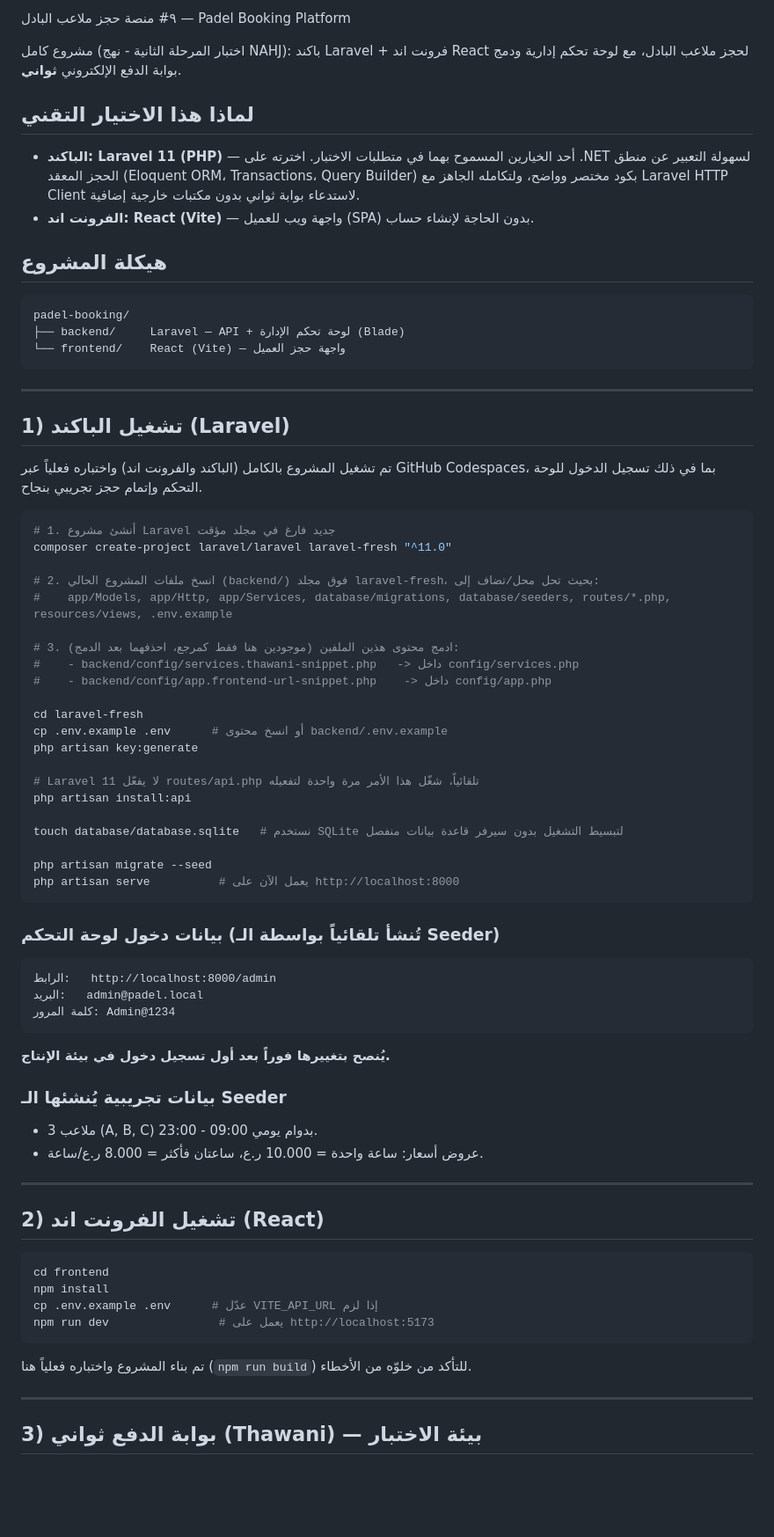
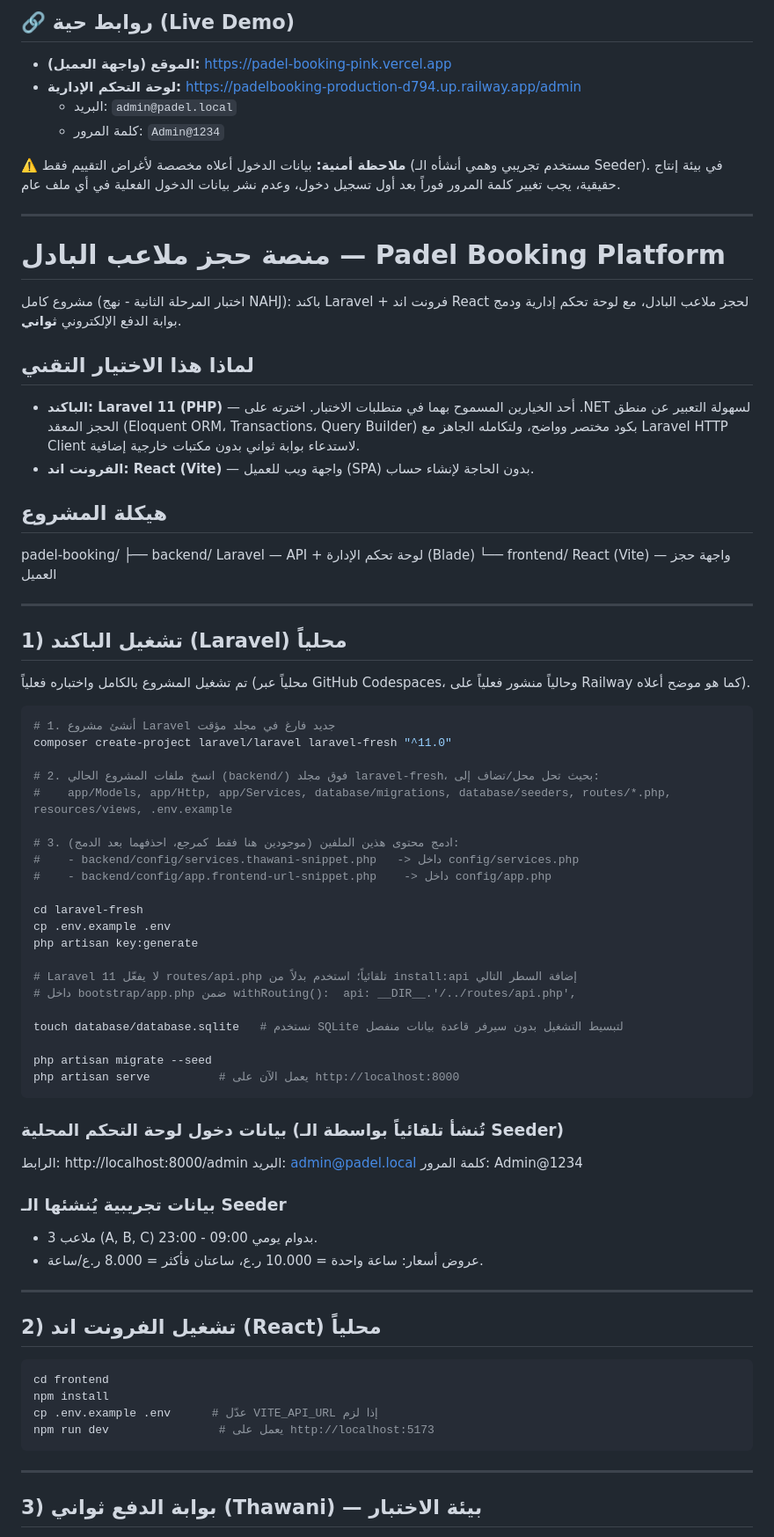
Before and after one commit to Rawabi-me/Padel_booking, a Markdown page: README.md, the part around one of its changes. Shown at 88% size. Rendered like a GitHub page; blank space fills up the shorter version.

Commit message:
Update README with live demo links and security note

````diff
--- a/README.md
+++ b/README.md
@@ -1,4 +1,15 @@
-٩# منصة حجز ملاعب البادل — Padel Booking Platform
+## 🔗 روابط حية (Live Demo)
+
+- **الموقع (واجهة العميل):** https://padel-booking-pink.vercel.app
+- **لوحة التحكم الإدارية:** https://padelbooking-production-d794.up.railway.app/admin
+  - البريد: `admin@padel.local`
+  - كلمة المرور: `Admin@1234`
+
+⚠️ **ملاحظة أمنية:** بيانات الدخول أعلاه مخصصة لأغراض التقييم فقط (مستخدم تجريبي وهمي أنشأه الـ Seeder). في بيئة إنتاج حقيقية، يجب تغيير كلمة المرور فوراً بعد أول تسجيل دخول، وعدم نشر بيانات الدخول الفعلية في أي ملف عام.
+
+---
+
+# منصة حجز ملاعب البادل — Padel Booking Platform
 
 مشروع كامل (اختبار المرحلة الثانية - نهج NAHJ): باكند Laravel + فرونت اند React لحجز ملاعب البادل، مع لوحة تحكم إدارية ودمج بوابة الدفع الإلكتروني **ثواني**.
 
@@ -8,17 +19,16 @@
 - **الفرونت اند: React (Vite)** — واجهة ويب للعميل (SPA) بدون الحاجة لإنشاء حساب.
 
 ## هيكلة المشروع
-
-```
 padel-booking/
-├── backend/     Laravel — API + لوحة تحكم الإدارة (Blade)
-└── frontend/    React (Vite) — واجهة حجز العميل
-```
+├── backend/ Laravel — API + لوحة تحكم الإدارة (Blade)
+└── frontend/ React (Vite) — واجهة حجز العميل
 
 ---
 
-## 1) تشغيل الباكند (Laravel)
-تم تشغيل المشروع بالكامل (الباكند والفرونت اند) واختباره فعلياً عبر GitHub Codespaces، بما في ذلك تسجيل الدخول للوحة التحكم وإتمام حجز تجريبي بنجاح.
+## 1) تشغيل الباكند (Laravel) محلياً
+
+تم تشغيل المشروع بالكامل واختباره فعلياً (محلياً عبر GitHub Codespaces، وحالياً منشور فعلياً على Railway كما هو موضح أعلاه).
+
 ```bash
 # 1. أنشئ مشروع Laravel جديد فارغ في مجلد مؤقت
 composer create-project laravel/laravel laravel-fresh "^11.0"
@@ -31,11 +41,11 @@ composer create-project laravel/laravel laravel-fresh "^11.0"
 #    - backend/config/app.frontend-url-snippet.php    -> داخل config/app.php
 
 cd laravel-fresh
-cp .env.example .env      # أو انسخ محتوى backend/.env.example
+cp .env.example .env
 php artisan key:generate
 
-# Laravel 11 لا يفعّل routes/api.php تلقائياً، شغّل هذا الأمر مرة واحدة لتفعيله
-php artisan install:api
+# Laravel 11 لا يفعّل routes/api.php تلقائياً؛ استخدم بدلاً من install:api إضافة السطر التالي
+# داخل bootstrap/app.php ضمن withRouting():  api: __DIR__.'/../routes/api.php',
 
 touch database/database.sqlite   # نستخدم SQLite لتبسيط التشغيل بدون سيرفر قاعدة بيانات منفصل
 
@@ -43,13 +53,11 @@ php artisan migrate --seed
 php artisan serve          # يعمل الآن على http://localhost:8000
 ```
 
-### بيانات دخول لوحة التحكم (تُنشأ تلقائياً بواسطة الـ Seeder)
-```
-الرابط:   http://localhost:8000/admin
-البريد:   admin@padel.local
+### بيانات دخول لوحة التحكم المحلية (تُنشأ تلقائياً بواسطة الـ Seeder)
+
+الرابط: http://localhost:8000/admin
+البريد: admin@padel.local
 كلمة المرور: Admin@1234
-```
-**يُنصح بتغييرها فوراً بعد أول تسجيل دخول في بيئة الإنتاج.**
 
 ### بيانات تجريبية يُنشئها الـ Seeder
 - 3 ملاعب (A, B, C) بدوام يومي 09:00 - 23:00.
@@ -57,7 +65,7 @@ php artisan serve          # يعمل الآن على http://localhost:8000
 
 ---
 
-## 2) تشغيل الفرونت اند (React)
+## 2) تشغيل الفرونت اند (React) محلياً
 
 ```bash
 cd frontend
@@ -65,8 +73,6 @@ npm install
 cp .env.example .env      # عدّل VITE_API_URL إذا لزم
 npm run dev                # يعمل على http://localhost:5173
 ```
-
-تم بناء المشروع واختباره فعلياً هنا (`npm run build`) للتأكد من خلوّه من الأخطاء.
 
 ---
 
````
Also changed, not shown: other parts of README.md (+23 -9 lines).
